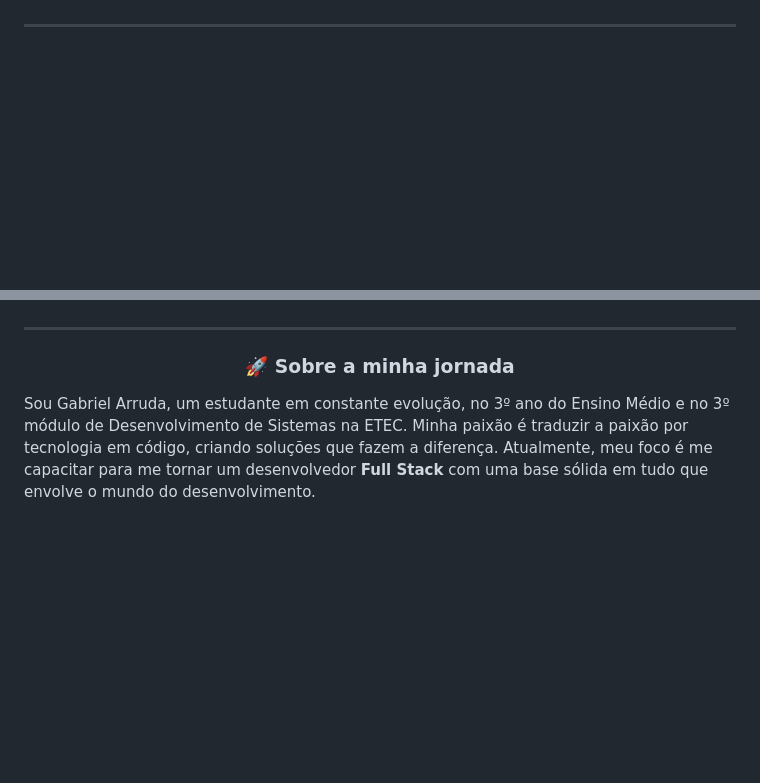
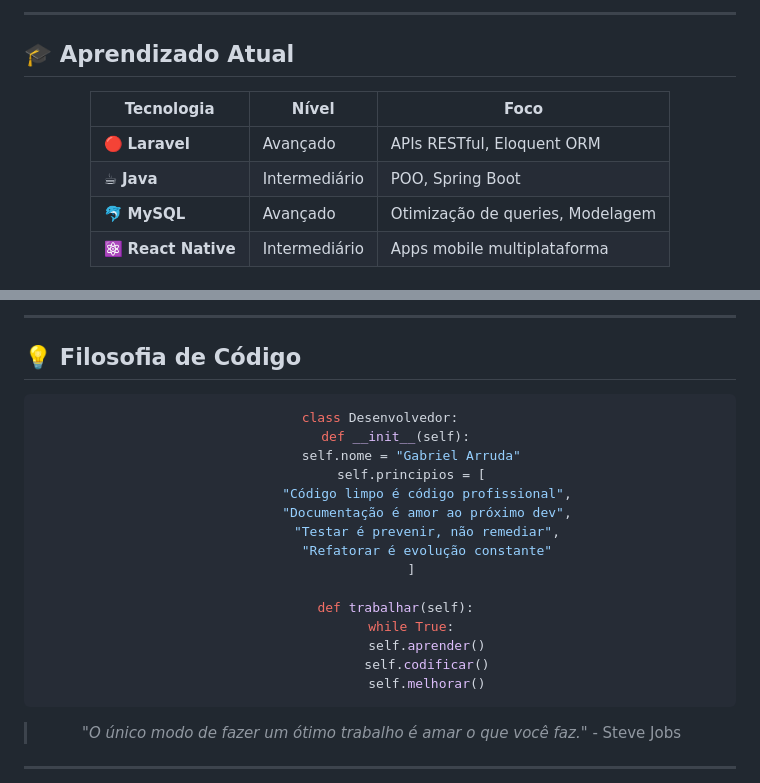
Before and after one commit to Gabrielarruda177/Gabrielarruda177, a Markdown page: README.md, 2 parts joined by grey strips. Rendered like a GitHub page; blank space fills up the shorter version.

````diff
--- a/README.md
+++ b/README.md
@@ -4,0 +64,15 @@
+---
+
+## 🎓 Aprendizado Atual
+
+<div align="center">
+
+| Tecnologia | Nível | Foco |
+|------------|-------|------|
+| 🔴 **Laravel** | Avançado | APIs RESTful, Eloquent ORM |
+| ☕ **Java** | Intermediário | POO, Spring Boot |
+| 🐬 **MySQL** | Avançado | Otimização de queries, Modelagem |
+| ⚛️ **React Native** | Intermediário | Apps mobile multiplataforma |
+
+</div>
+
@@ -5,10 +115,34 @@
+---
+
+## 💡 Filosofia de Código
+
+<div align="center">
+
+```python
+class Desenvolvedor:
+    def __init__(self):
+        self.nome = "Gabriel Arruda"
+        self.principios = [
+            "Código limpo é código profissional",
+            "Documentação é amor ao próximo dev",
+            "Testar é prevenir, não remediar",
+            "Refatorar é evolução constante"
+        ]
+
+    def trabalhar(self):
+        while True:
+            self.aprender()
+            self.codificar()
+            self.melhorar()
+```
+
+> _"O único modo de fazer um ótimo trabalho é amar o que você faz."_ - Steve Jobs
+
 </div>
 
 ---
 
 <div align="center">
-  <h3>🚀 Sobre a minha jornada</h3>
-</div>
 
-Sou Gabriel Arruda, um estudante em constante evolução, no 3º ano do Ensino Médio e no 3º módulo de Desenvolvimento de Sistemas na ETEC. Minha paixão é traduzir a paixão por tecnologia em código, criando soluções que fazem a diferença. Atualmente, meu foco é me capacitar para me tornar um desenvolvedor **Full Stack** com uma base sólida em tudo que envolve o mundo do desenvolvimento.
+  <br><br>
 
````
Also changed, not shown: other parts of README.md (+101 -107 lines).
